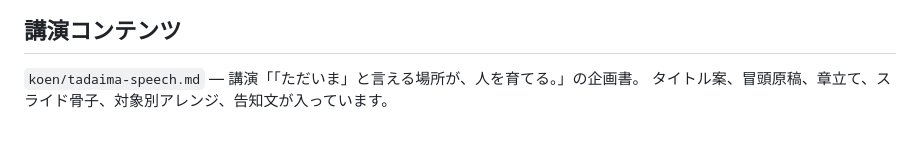
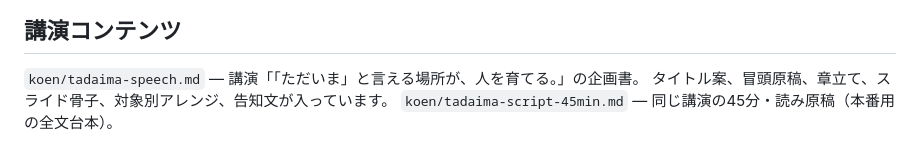
Before and after one commit to ztengyuan829-lab/claude-code-workspace, a Markdown page: README.md, the part around the change. Drawn GitHub-style.

```diff
--- a/README.md
+++ b/README.md
@@ -72,3 +72,4 @@ JavaScript が動かない環境でも初期表示用のマークアップは `#
 
 `koen/tadaima-speech.md` — 講演「「ただいま」と言える場所が、人を育てる。」の企画書。
 タイトル案、冒頭原稿、章立て、スライド骨子、対象別アレンジ、告知文が入っています。
+`koen/tadaima-script-45min.md` — 同じ講演の45分・読み原稿（本番用の全文台本）。
```
Also changed, not shown: koen/tadaima-script-45min.md (added, +520 -0 lines).
